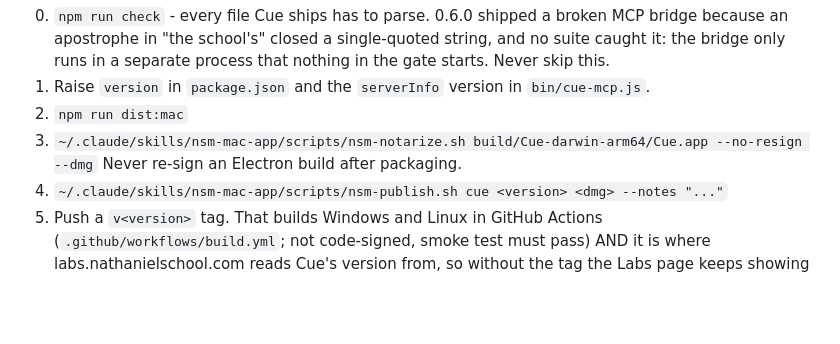
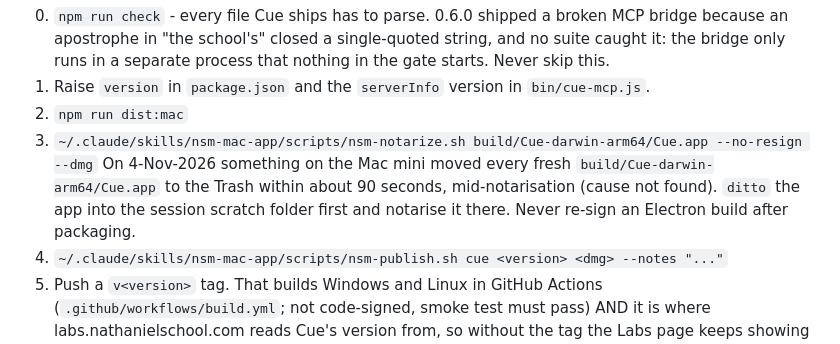
Before and after one commit to jasonzacmusic/cue, a Markdown page: CLAUDE.md, the part around the change. Drawn GitHub-style; blank space fills up the shorter version.

Commit message:
Release note: notarise Cue outside the repo
Co-Authored-By: Claude Opus 5.5 <noreply@anthropic.com>

```diff
--- a/CLAUDE.md
+++ b/CLAUDE.md
@@ -132,6 +132,9 @@ and Cue says on screen when an agent reaches into a tab he did not hand it.
 1. Raise `version` in `package.json` and the `serverInfo` version in `bin/cue-mcp.js`.
 2. `npm run dist:mac`
 3. `~/.claude/skills/nsm-mac-app/scripts/nsm-notarize.sh build/Cue-darwin-arm64/Cue.app --no-resign --dmg`
+   On 4-Nov-2026 something on the Mac mini moved every fresh `build/Cue-darwin-arm64/Cue.app` to
+   the Trash within about 90 seconds, mid-notarisation (cause not found). `ditto` the app into the
+   session scratch folder first and notarise it there.
    Never re-sign an Electron build after packaging.
 4. `~/.claude/skills/nsm-mac-app/scripts/nsm-publish.sh cue <version> <dmg> --notes "..."`
 5. Push a `v<version>` tag. That builds Windows and Linux in GitHub Actions
```
